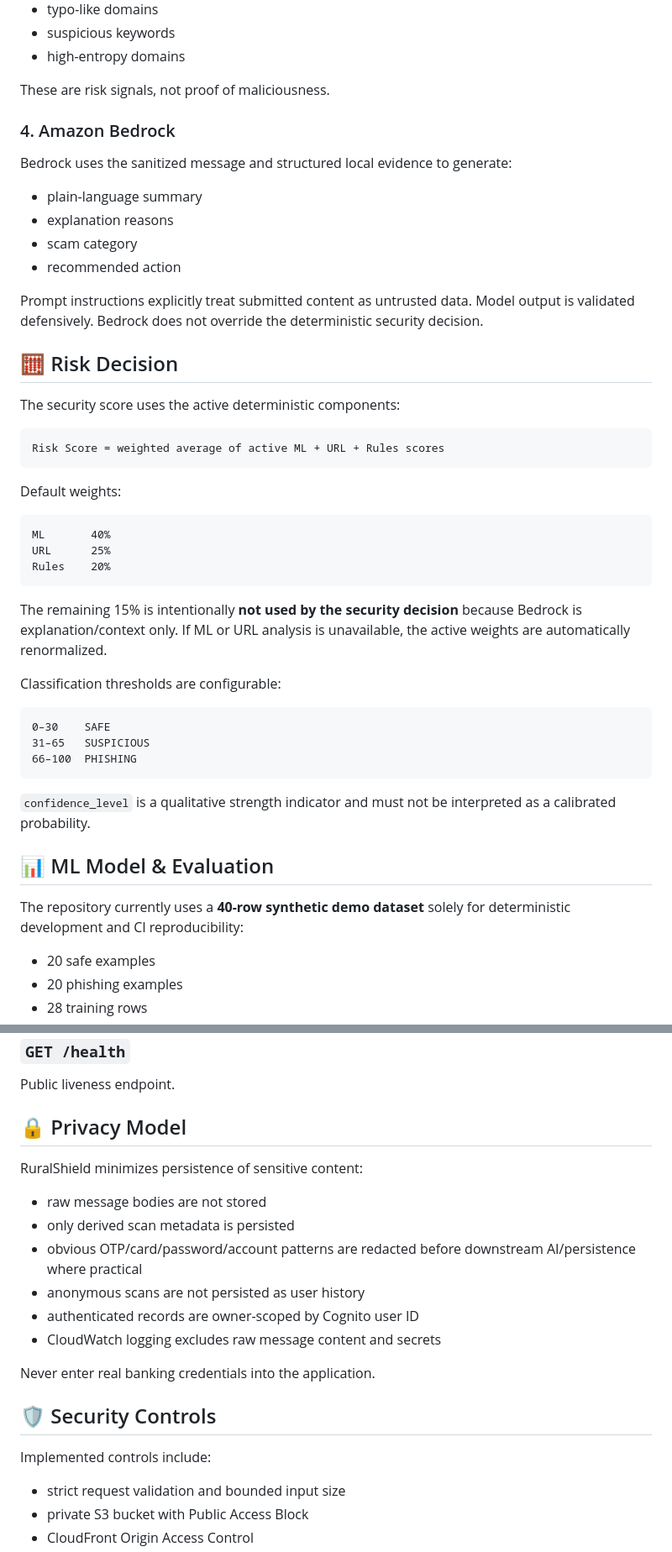
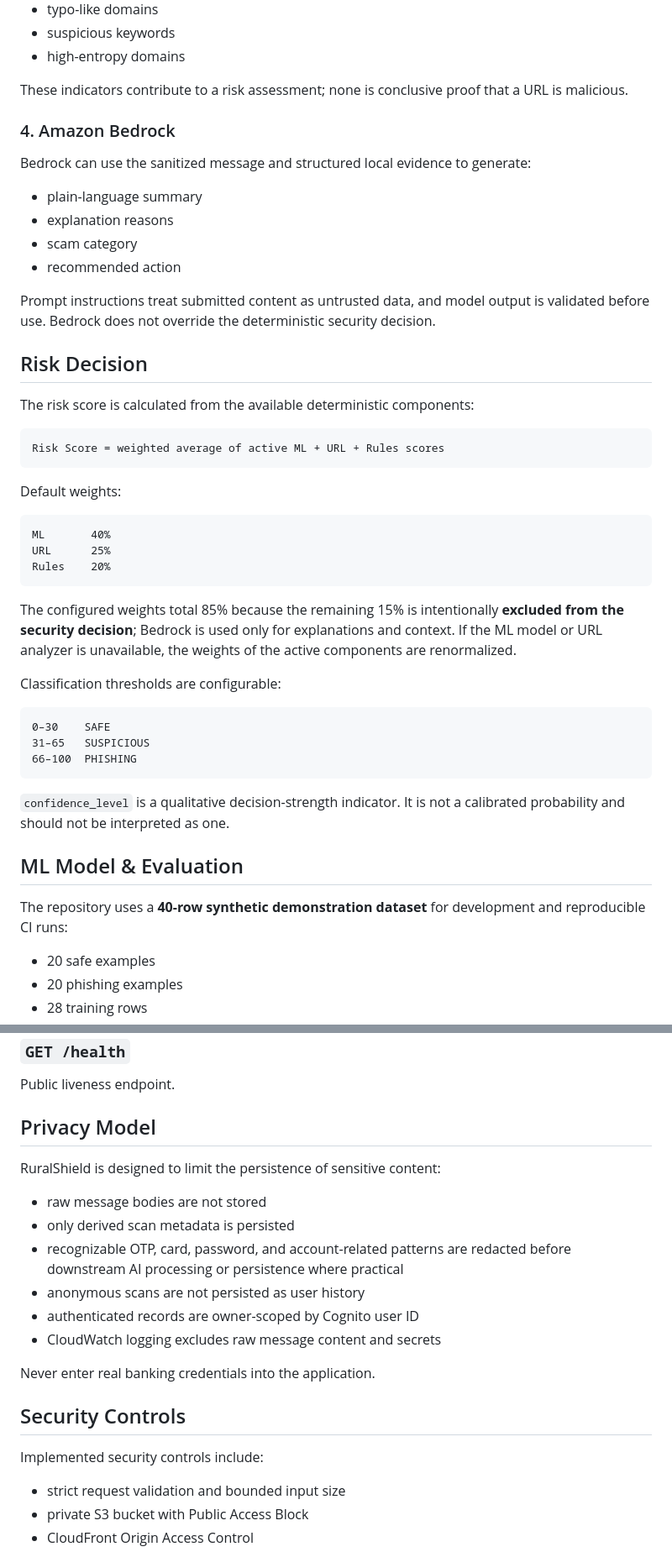
Before and after one commit to assishmoncs/ruralshield, a Markdown page: README.md, 2 parts joined by grey strips. Shown at 84% size. GitHub-like rendering.

````diff
--- a/README.md
+++ b/README.md
@@ -166,22 +168,22 @@ The analyzer never visits submitted URLs. It inspects structural indicators such
 - suspicious keywords
 - high-entropy domains
 
-These are risk signals, not proof of maliciousness.
+These indicators contribute to a risk assessment; none is conclusive proof that a URL is malicious.
 
 ### 4. Amazon Bedrock
 
-Bedrock uses the sanitized message and structured local evidence to generate:
+Bedrock can use the sanitized message and structured local evidence to generate:
 
 - plain-language summary
 - explanation reasons
 - scam category
 - recommended action
 
-Prompt instructions explicitly treat submitted content as untrusted data. Model output is validated defensively. Bedrock does not override the deterministic security decision.
+Prompt instructions treat submitted content as untrusted data, and model output is validated before use. Bedrock does not override the deterministic security decision.
 
-## 🧮 Risk Decision
+## Risk Decision
 
-The security score uses the active deterministic components:
+The risk score is calculated from the available deterministic components:
 
 ```text
 Risk Score = weighted average of active ML + URL + Rules scores
@@ -195,7 +197,7 @@ URL      25%
 Rules    20%
 ```
 
-The remaining 15% is intentionally **not used by the security decision** because Bedrock is explanation/context only. If ML or URL analysis is unavailable, the active weights are automatically renormalized.
+The configured weights total 85% because the remaining 15% is intentionally **excluded from the security decision**; Bedrock is used only for explanations and context. If the ML model or URL analyzer is unavailable, the weights of the active components are renormalized.
 
 Classification thresholds are configurable:
 
@@ -205,11 +207,11 @@ Classification thresholds are configurable:
 66–100  PHISHING
 ```
 
-`confidence_level` is a qualitative strength indicator and must not be interpreted as a calibrated probability.
+`confidence_level` is a qualitative decision-strength indicator. It is not a calibrated probability and should not be interpreted as one.
 
-## 📊 ML Model & Evaluation
+## ML Model & Evaluation
 
-The repository currently uses a **40-row synthetic demo dataset** solely for deterministic development and CI reproducibility:
+The repository uses a **40-row synthetic demonstration dataset** for development and reproducible CI runs:
 
 - 20 safe examples
 - 20 phishing examples
@@ -265,22 +267,22 @@ Authenticated endpoint. Records whether a stored result was helpful or incorrect
 
 Public liveness endpoint.
 
-## 🔒 Privacy Model
+## Privacy Model
 
-RuralShield minimizes persistence of sensitive content:
+RuralShield is designed to limit the persistence of sensitive content:
 
 - raw message bodies are not stored
 - only derived scan metadata is persisted
-- obvious OTP/card/password/account patterns are redacted before downstream AI/persistence where practical
+- recognizable OTP, card, password, and account-related patterns are redacted before downstream AI processing or persistence where practical
 - anonymous scans are not persisted as user history
 - authenticated records are owner-scoped by Cognito user ID
 - CloudWatch logging excludes raw message content and secrets
 
 Never enter real banking credentials into the application.
 
-## 🛡️ Security Controls
+## Security Controls
 
-Implemented controls include:
+Implemented security controls include:
 
 - strict request validation and bounded input size
 - private S3 bucket with Public Access Block
````
Also changed, not shown: other parts of README.md (+52 -47 lines).
